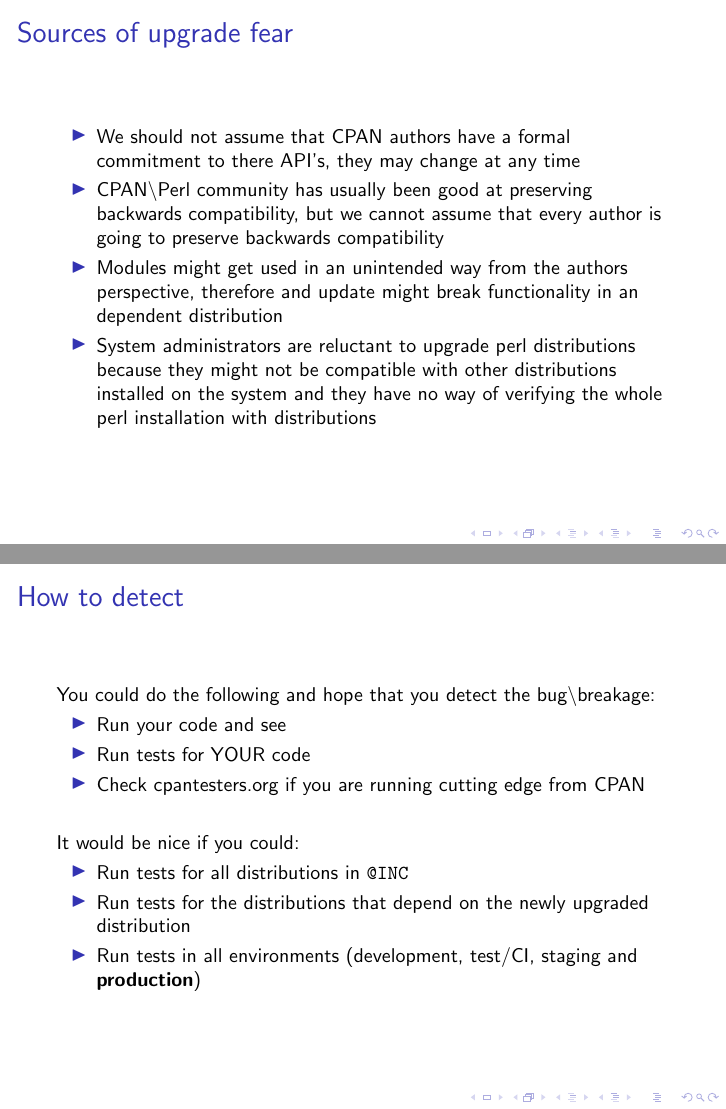
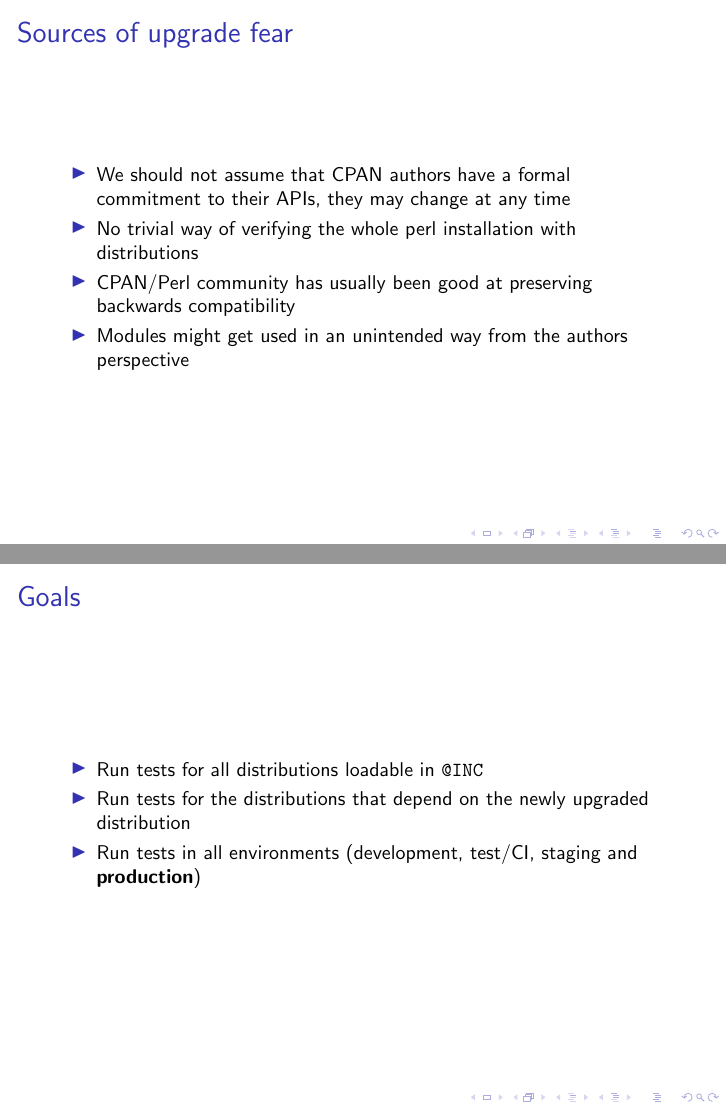
Before and after one commit to trmjoa/qa-hackathon-presentation, LaTeX slides (module-build-pit.tex): pages 3 and 4 of 7 before the commit and pages 3 and 5 of 8 after it, joined at a grey line. Compiled offline with pdfLaTeX.

Commit message:
Added Goals slide. Change topic of last slide and added bulletpoint. Corrected some spelling errors

```diff
--- a/module-build-pit.tex
+++ b/module-build-pit.tex
@@ -23,10 +23,10 @@
 \begin{frame}
 \frametitle{Sources of upgrade fear}
 \begin{itemize}
-\item We should not assume that CPAN authors have a formal commitment to there API's, they may change at any time
-\item CPAN\textbackslash Perl community has usually been good at preserving backwards compatibility, but we cannot assume that every author is going to preserve backwards compatibility
-\item Modules might get used in an unintended way from the authors perspective, therefore and update might break functionality in an dependent distribution
-\item System administrators are reluctant to upgrade perl distributions because they might not be compatible with other distributions installed on the system and they have no way of verifying the whole perl installation with distributions
+\item We should not assume that CPAN authors have a formal commitment to their APIs, they may change at any time
+\item No trivial way of verifying the whole perl installation with distributions
+\item CPAN/Perl community has usually been good at preserving backwards compatibility
+\item Modules might get used in an unintended way from the authors perspective
 \end{itemize}
 \end{frame}
 
@@ -38,10 +38,11 @@ You could do the following and hope that you detect the bug\textbackslash breaka
 \item Run tests for YOUR code
 \item Check cpantesters.org if you are running cutting edge from CPAN
 \end{itemize}
-\vspace{5 mm}
-It would be nice if you could:
+\end{frame}
+\begin{frame}[fragile]
+\frametitle{Goals}
 \begin{itemize}
-\item Run tests for all distributions in \verb|@INC|
+\item Run tests for all distributions loadable in \verb|@INC|
 \item Run tests for the distributions that depend on the newly upgraded distribution
 \item Run tests in all environments (development, test/CI, staging and {\bf production})
 \end{itemize}
```
Also changed, not shown: module-build-pit.tex (6 more changed lines).
